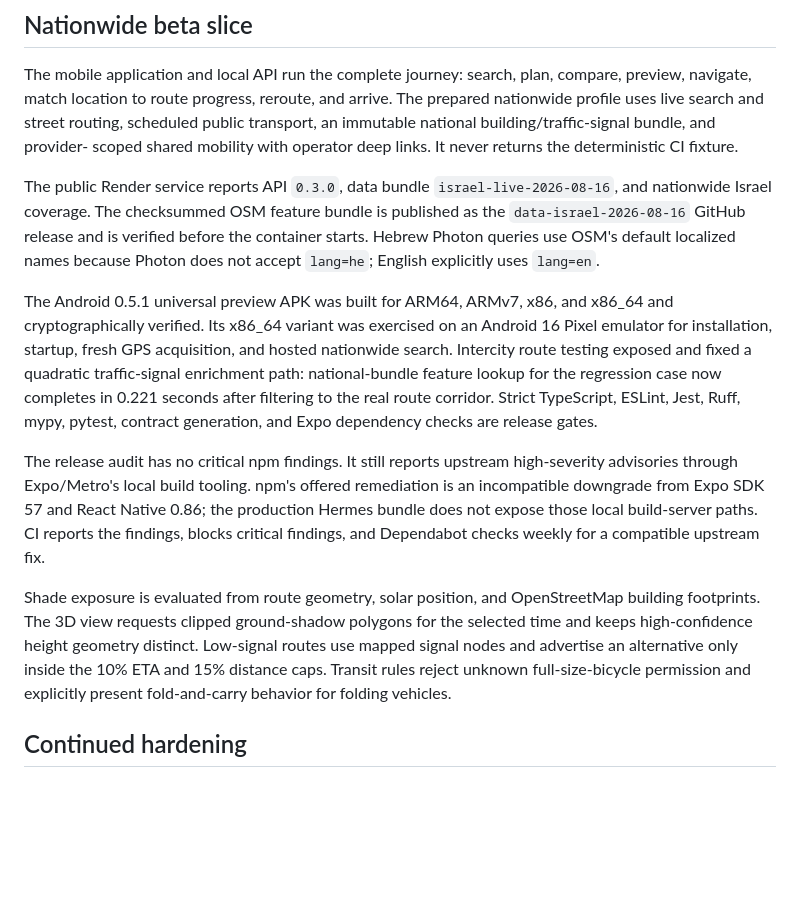
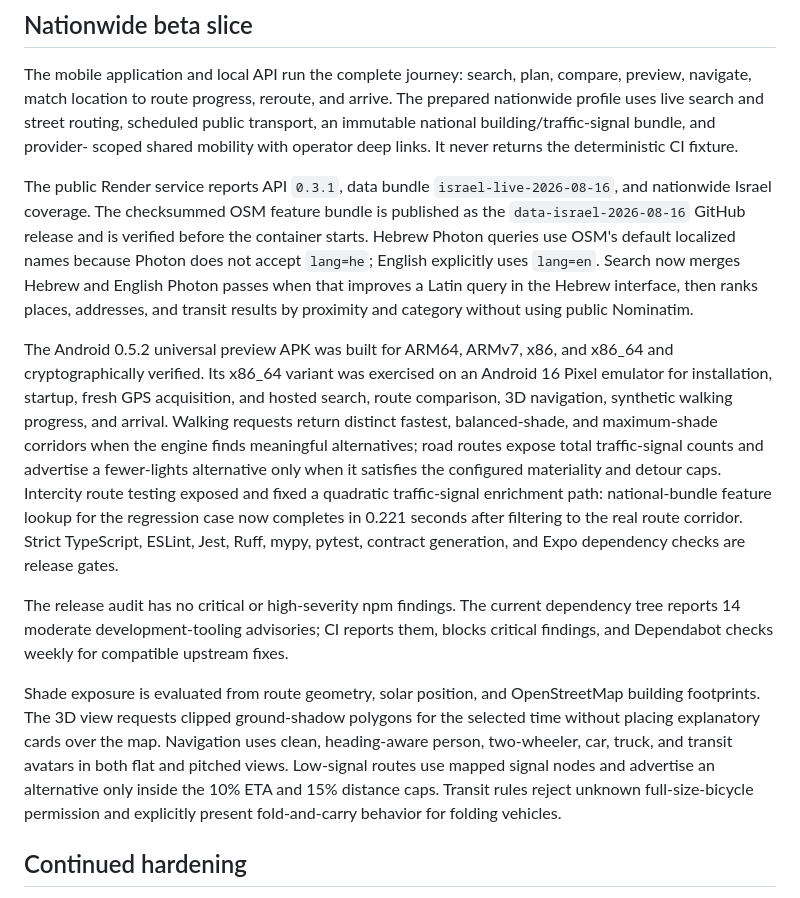
Before and after one commit to ShaharBlank/Naviz, a Markdown page: docs/status.md, the part around the change. Drawn GitHub-style; blank space fills up the shorter version.

```diff
--- a/docs/status.md
+++ b/docs/status.md
@@ -9,33 +9,40 @@ transport, an immutable national building/traffic-signal bundle, and provider-
 scoped shared mobility with operator deep links. It never returns the deterministic
 CI fixture.
 
-The public Render service reports API `0.3.0`, data bundle
+The public Render service reports API `0.3.1`, data bundle
 `israel-live-2026-08-16`, and nationwide Israel coverage. The checksummed OSM
 feature bundle is published as the `data-israel-2026-08-16` GitHub release and
 is verified before the container starts. Hebrew Photon queries use OSM's default
 localized names because Photon does not accept `lang=he`; English explicitly
-uses `lang=en`.
+uses `lang=en`. Search now merges Hebrew and English Photon passes when that
+improves a Latin query in the Hebrew interface, then ranks places, addresses,
+and transit results by proximity and category without using public Nominatim.
 
-The Android 0.5.1 universal preview APK was built for ARM64, ARMv7, x86, and
+The Android 0.5.2 universal preview APK was built for ARM64, ARMv7, x86, and
 x86_64 and cryptographically verified. Its x86_64 variant was exercised on an
 Android 16 Pixel emulator for installation, startup, fresh GPS acquisition, and
-hosted nationwide search. Intercity route testing exposed and fixed a quadratic
-traffic-signal enrichment path: national-bundle feature lookup for the regression
-case now completes in 0.221 seconds after filtering to the real route corridor.
+hosted search, route comparison, 3D navigation, synthetic walking progress, and
+arrival. Walking requests return distinct fastest, balanced-shade, and
+maximum-shade corridors when the engine finds meaningful alternatives; road
+routes expose total traffic-signal counts and advertise a fewer-lights alternative
+only when it satisfies the configured materiality and detour caps. Intercity
+route testing exposed and fixed a quadratic traffic-signal enrichment path:
+national-bundle feature lookup for the regression case now completes in 0.221
+seconds after filtering to the real route corridor.
 Strict TypeScript, ESLint, Jest, Ruff, mypy, pytest, contract generation, and
 Expo dependency checks are release gates.
 
-The release audit has no critical npm findings. It still reports upstream
-high-severity advisories through Expo/Metro's local build tooling. npm's offered
-remediation is an incompatible downgrade from Expo SDK 57 and React Native 0.86;
-the production Hermes bundle does not expose those local build-server paths. CI
-reports the findings, blocks critical findings, and Dependabot checks weekly for
-a compatible upstream fix.
+The release audit has no critical or high-severity npm findings. The current
+dependency tree reports 14 moderate development-tooling advisories; CI reports
+them, blocks critical findings, and Dependabot checks weekly for compatible
+upstream fixes.
 
 Shade exposure is evaluated from route geometry, solar position, and OpenStreetMap
 building footprints. The 3D view requests clipped ground-shadow polygons for the
-selected time and keeps high-confidence height geometry distinct. Low-signal routes use mapped signal nodes
-and advertise an alternative only inside the 10% ETA and 15% distance caps.
+selected time without placing explanatory cards over the map. Navigation uses
+clean, heading-aware person, two-wheeler, car, truck, and transit avatars in both
+flat and pitched views. Low-signal routes use mapped signal nodes and advertise
+an alternative only inside the 10% ETA and 15% distance caps.
 Transit rules reject unknown full-size-bicycle permission and explicitly present
 fold-and-carry behavior for folding vehicles.
 
```
Also changed, not shown: artifacts/release/README.md (+35 -0 lines), docs/deployment.md (+7 -4 lines).
